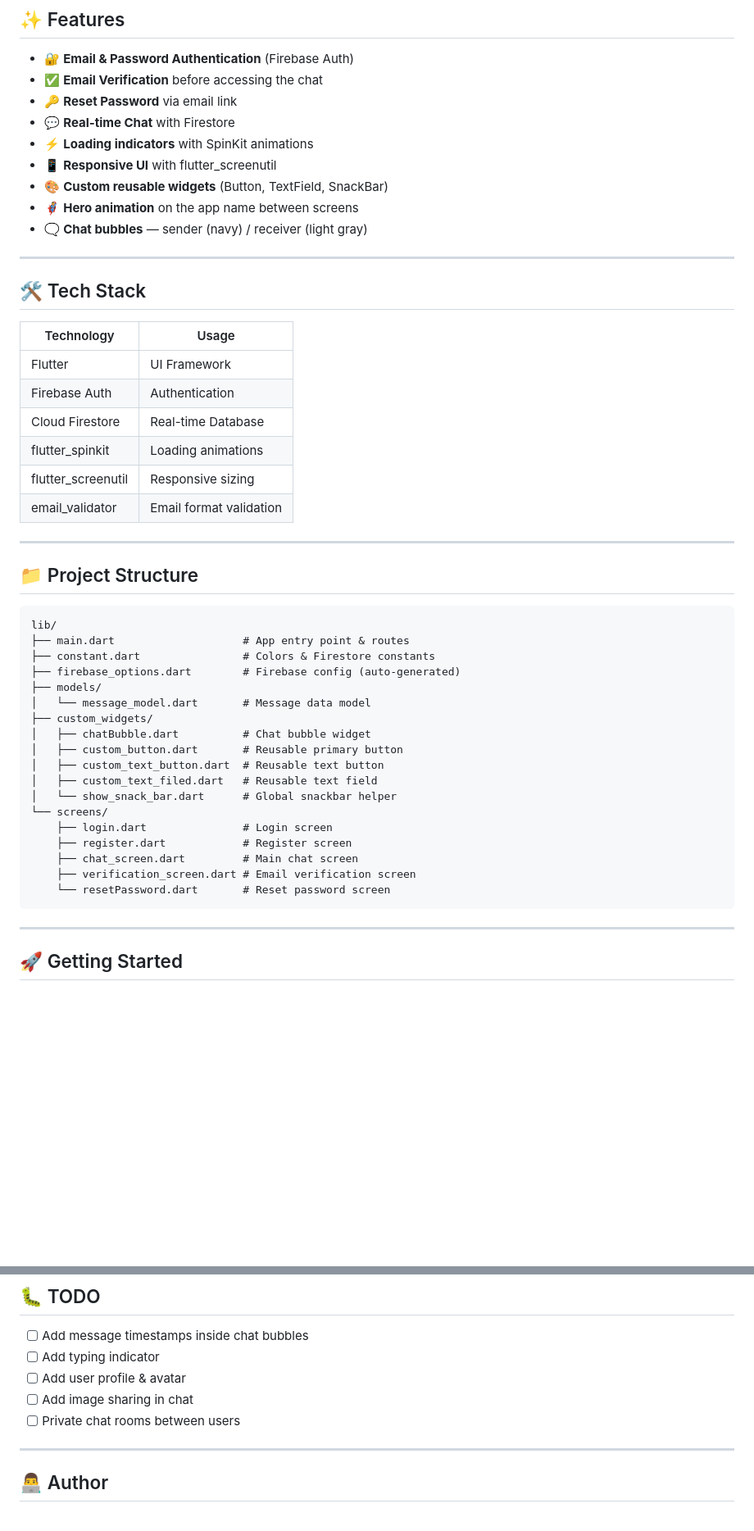
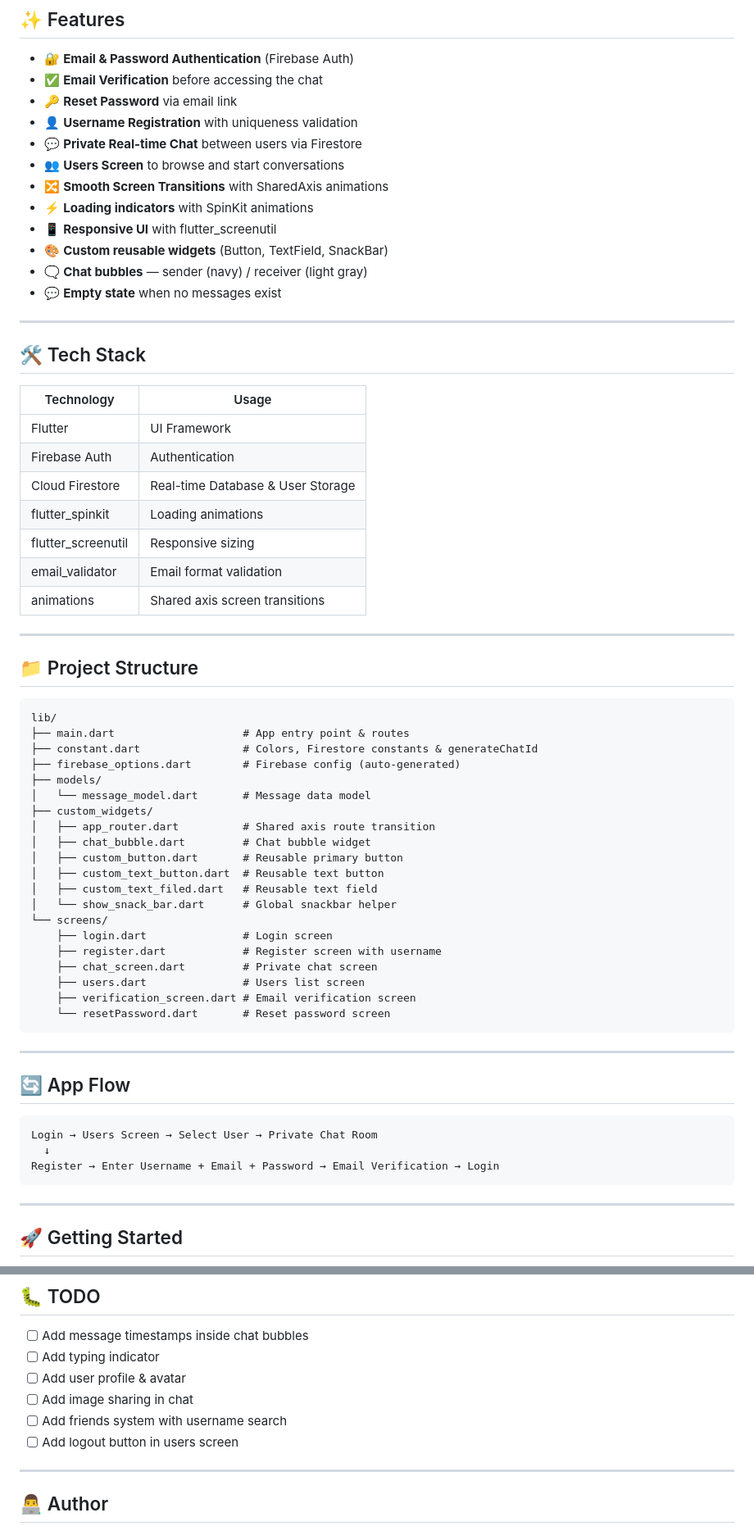
Before and after one commit to moalaa125/Sawa, a Markdown page: README.md, 2 parts joined by grey strips. Shown at 82% size. Rendered like a GitHub page; blank space fills up the shorter version.

Commit message:
update README to reflect private chat, username, and animation features

````diff
--- a/README.md
+++ b/README.md
@@ -17,12 +17,15 @@
 - 🔐 **Email & Password Authentication** (Firebase Auth)
 - ✅ **Email Verification** before accessing the chat
 - 🔑 **Reset Password** via email link
-- 💬 **Real-time Chat** with Firestore
+- 👤 **Username Registration** with uniqueness validation
+- 💬 **Private Real-time Chat** between users via Firestore
+- 👥 **Users Screen** to browse and start conversations
+- 🔀 **Smooth Screen Transitions** with SharedAxis animations
 - ⚡ **Loading indicators** with SpinKit animations
 - 📱 **Responsive UI** with flutter_screenutil
 - 🎨 **Custom reusable widgets** (Button, TextField, SnackBar)
-- 🦸 **Hero animation** on the app name between screens
 - 🗨️ **Chat bubbles** — sender (navy) / receiver (light gray)
+- 💬 **Empty state** when no messages exist
 
 ---
 
@@ -32,10 +35,11 @@
 |---|---|
 | Flutter | UI Framework |
 | Firebase Auth | Authentication |
-| Cloud Firestore | Real-time Database |
+| Cloud Firestore | Real-time Database & User Storage |
 | flutter_spinkit | Loading animations |
 | flutter_screenutil | Responsive sizing |
 | email_validator | Email format validation |
+| animations | Shared axis screen transitions |
 
 ---
 
@@ -44,22 +48,34 @@
 ```
 lib/
 ├── main.dart                    # App entry point & routes
-├── constant.dart                # Colors & Firestore constants
+├── constant.dart                # Colors, Firestore constants & generateChatId
 ├── firebase_options.dart        # Firebase config (auto-generated)
 ├── models/
 │   └── message_model.dart       # Message data model
 ├── custom_widgets/
-│   ├── chatBubble.dart          # Chat bubble widget
+│   ├── app_router.dart          # Shared axis route transition
+│   ├── chat_bubble.dart         # Chat bubble widget
 │   ├── custom_button.dart       # Reusable primary button
 │   ├── custom_text_button.dart  # Reusable text button
 │   ├── custom_text_filed.dart   # Reusable text field
 │   └── show_snack_bar.dart      # Global snackbar helper
 └── screens/
     ├── login.dart               # Login screen
-    ├── register.dart            # Register screen
-    ├── chat_screen.dart         # Main chat screen
+    ├── register.dart            # Register screen with username
+    ├── chat_screen.dart         # Private chat screen
+    ├── users.dart               # Users list screen
     ├── verification_screen.dart # Email verification screen
     └── resetPassword.dart       # Reset password screen
+```
+
+---
+
+## 🔄 App Flow
+
+```
+Login → Users Screen → Select User → Private Chat Room
+  ↓
+Register → Enter Username + Email + Password → Email Verification → Login
 ```
 
 ---
@@ -131,7 +148,8 @@ dependencies:
 - [ ] Add typing indicator
 - [ ] Add user profile & avatar
 - [ ] Add image sharing in chat
-- [ ] Private chat rooms between users
+- [ ] Add friends system with username search
+- [ ] Add logout button in users screen
 
 ---
 
````
Also changed, not shown: other parts of README.md (+2 -1 lines).
